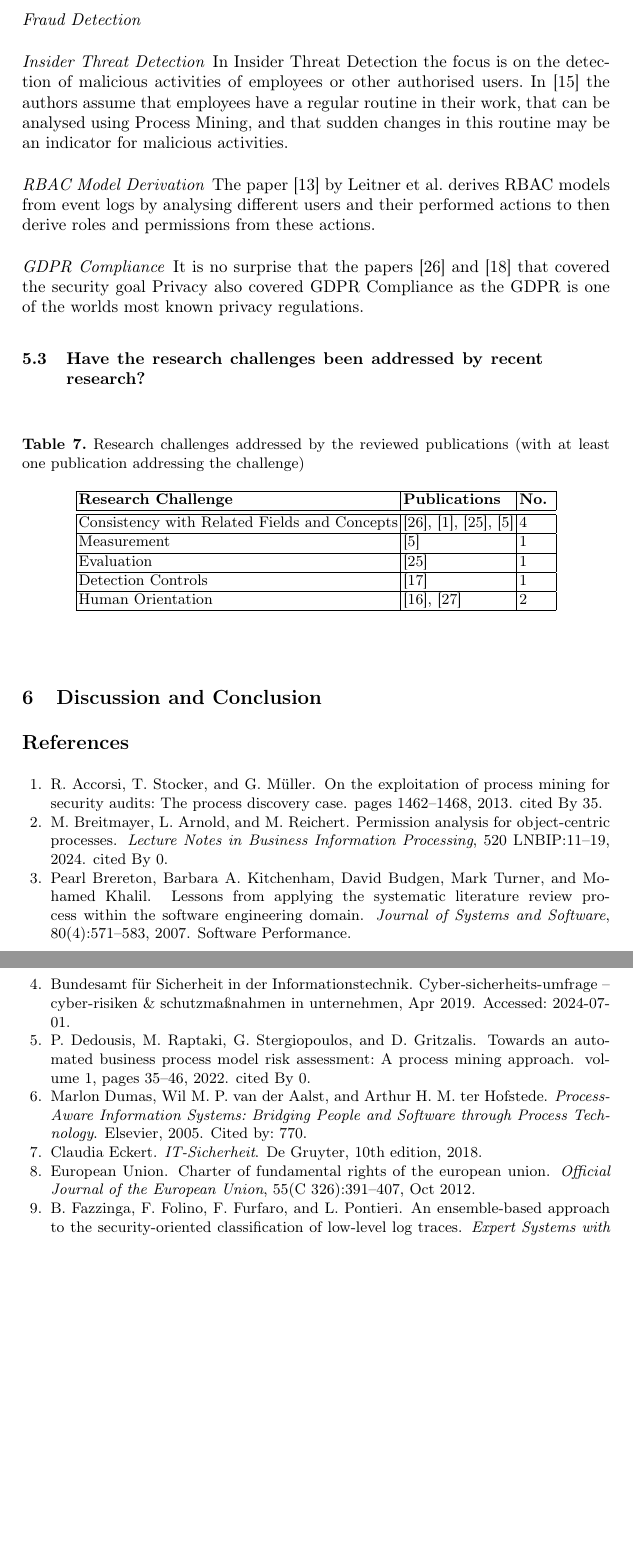
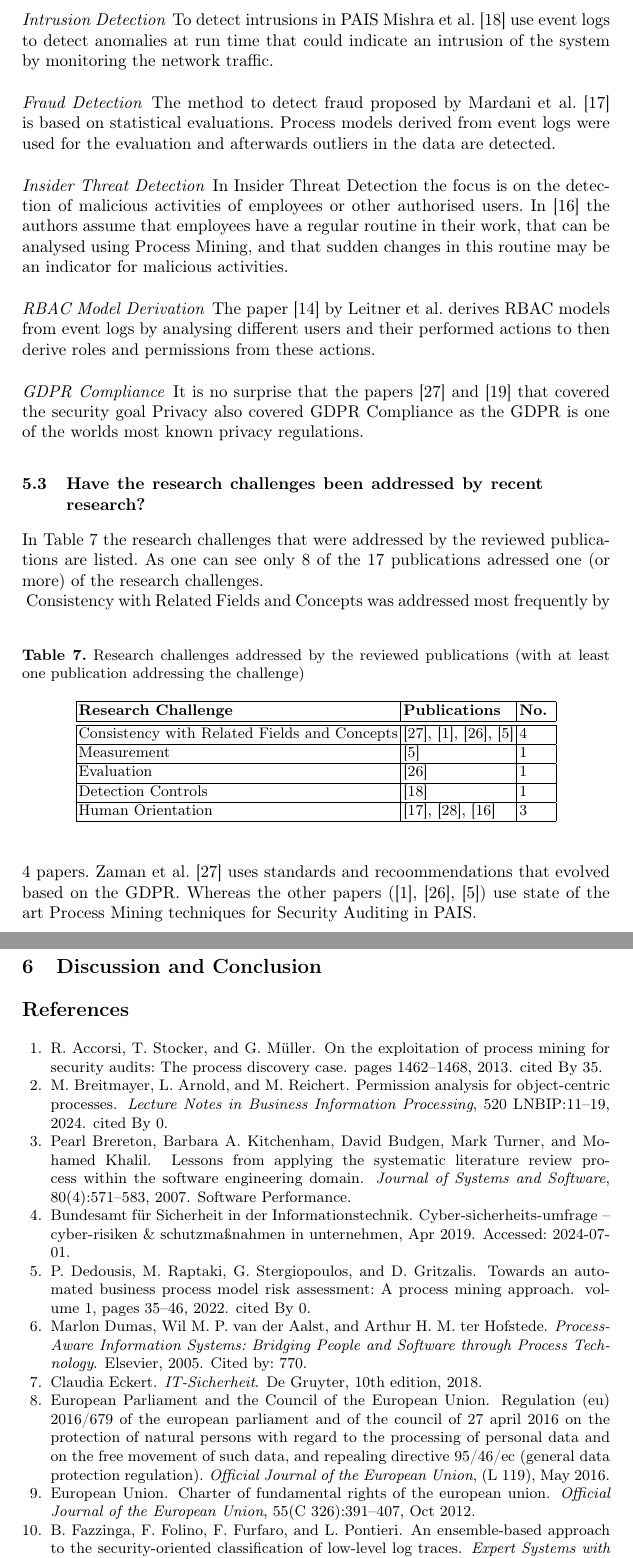
Before and after one commit to mbmueller/SeminarThesis, a LaTeX paper (Seminararbeit.tex, which reads Seminararbeit.bib): two parts of pages 14 and 15 of 16, joined at a grey line, cut at the place of the change, the shorter picture padded with empty space. Compiled offline with pdfLaTeX.

Commit message:
Update references and fix typos in Seminararbeit.tex

```diff
--- a/Seminararbeit.bib
+++ b/Seminararbeit.bib
@@ -357,3 +357,14 @@
   keywords = {Systematic literature review, Empirical software engineering},
   abstract = {A consequence of the growing number of empirical studies in software engineering is the need to adopt systematic approaches to assessing and aggregating research outcomes in order to provide a balanced and objective summary of research evidence for a particular topic. The paper reports experiences with applying one such approach, the practice of systematic literature review, to the published studies relevant to topics within the software engineering domain. The systematic literature review process is summarised, a number of reviews being undertaken by the authors and others are described and some lessons about the applicability of this practice to software engineering are extracted. The basic systematic literature review process seems appropriate to software engineering and the preparation and validation of a review protocol in advance of a review activity is especially valuable. The paper highlights areas where some adaptation of the process to accommodate the domain-specific characteristics of software engineering is needed as well as areas where improvements to current software engineering infrastructure and practices would enhance its applicability. In particular, infrastructure support provided by software engineering indexing databases is inadequate. Also, the quality of abstracts is poor; it is usually not possible to judge the relevance of a study from a review of the abstract alone.}
 }
+
+@article{GDPR,
+  author          = {{European Parliament and the Council of the European Union}},
+  journal         = {Official Journal of the European Union},
+  number          = {L 119},
+  title           = {REGULATION (EU) 2016/679 OF THE EUROPEAN PARLIAMENT AND OF THE COUNCIL of 27 April 2016 on the protection of natural persons with regard to the processing of personal data and on the free movement of such data, and repealing Directive 95/46/EC (General Data Protection Regulation)},
+  year            = {2016},
+  month           = {May},
+  day             = {4},
+  url             = {https://eur-lex.europa.eu/legal-content/EN/TXT/PDF/?uri=CELEX:32016R0679}
+}
--- a/Seminararbeit.tex
+++ b/Seminararbeit.tex
@@ -434,13 +434,14 @@ use Process Mining to detect deviations from the process model in the event logs
 method allows to alert the user or administrator of the system enabling them to react and enforce the security policies in real time.
 \paragraph{Security Auditing} Under the concept of Security Auditing applications to evaluate the security properties of a system are summarized. Accorsi et al.~\cite{Accorsi20131462} use Process Mining to discover processes and to extract strcutures from log files
 on which they can test security requirements. There are papers (\cite{Yunizal20221387},~\cite{Dedousis202235}) that use Process Mining to asses the risk (therefore possibility and potential damage) of possible security incidents.
-\paragraph{Intrusion Detection}
-\paragraph{Fraud Detection}
+\paragraph{Intrusion Detection} To detect intrusions in PAIS Mishra et al.~\cite{Mishra2018613} use event logs to detect anomalies at run time that could indicate an intrusion of the system by monitoring the network traffic.
+\paragraph{Fraud Detection} The method to detect fraud proposed by Mardani et al.~\cite{Mardani2013} is based on statistical evaluations. Process models derived from event logs were used for the evaluation and afterwards outliers in the data are detected.
 \paragraph{Insider Threat Detection} In Insider Threat Detection the focus is on the detection of malicious activities of employees or other authorised users. In~\cite{MacAk2020} the authors assume that employees have a regular routine in their work, that can be
 analysed using Process Mining, and that sudden changes in this routine may be an indicator for malicious activities.
 \paragraph{RBAC Model Derivation} The paper~\cite{Leitner2013719} by Leitner et al.\ derives RBAC models from event logs by analysing different users and their performed actions to then derive roles and permissions from these actions.
 \paragraph{GDPR Compliance} It is no surprise that the papers~\cite{Zaman20192982} and~\cite{MozafariMehr202182} that covered the security goal Privacy also covered GDPR Compliance as the GDPR is one of the worlds most known privacy regulations.
 \subsection{Have the research challenges been addressed by recent research?}\label{Q2}
+In Table~\ref{challenges_table} the research challenges that were addressed by the reviewed publications are listed. As one can see only 8 of the 17 publications adressed one (or more) of the research challenges.\\
 \begin{table}
     \centering
     \caption{Research challenges addressed by the reviewed publications (with at least one publication addressing the challenge)}
@@ -450,19 +451,21 @@ analysed using Process Mining, and that sudden changes in this routine may be an
         \textbf{Research Challenge}                  & \textbf{Publications}                                                                         & \textbf{No. } \\
         \hline
         \hline
-        Consistency with Related Fields and Concepts & \cite{Zaman20192982}, \cite{Accorsi20131462}, \cite{Zahoransky2014360}, \cite{Dedousis202235} & 4                            \\
+        Consistency with Related Fields and Concepts & \cite{Zaman20192982}, \cite{Accorsi20131462}, \cite{Zahoransky2014360}, \cite{Dedousis202235} & 4             \\
         \hline
-        Measurement                                  & \cite{Dedousis202235}                                                                         & 1                            \\
+        Measurement                                  & \cite{Dedousis202235}                                                                         & 1             \\
         \hline
-        Evaluation                                   & \cite{Zahoransky2014360}                                                                      & 1                            \\
+        Evaluation                                   & \cite{Zahoransky2014360}                                                                      & 1             \\
 
         \hline
-        Detection Controls                           & \cite{Mishra2018613}                                                                          & 1                            \\
+        Detection Controls                           & \cite{Mishra2018613}                                                                          & 1             \\
         \hline
-        Human Orientation                            & \cite{Mardani2013}, \cite{Zhu201783}                                                          & 2                            \\
+        Human Orientation                            & \cite{Mardani2013}, \cite{Zhu201783}, \cite{MacAk2020}                                        & 3             \\
         \hline
     \end{tabular}
 \end{table}
+Consistency with Related Fields and Concepts was addressed most frequently by 4 papers. Zaman et al.~\cite{Zaman20192982} uses standards and recoommendations that evolved based on the GDPR. Whereas the other papers (\cite{Accorsi20131462},~\cite{Zahoransky2014360},~\cite{Dedousis202235})
+use state of the art Process Mining techniques for Security Auditing in PAIS.\\
 
 \section{Discussion and Conclusion}\label{Conclusion}
 
```
Also changed, not shown: Seminararbeit.pdf, Seminararbeit.tex (30 more changed lines).
